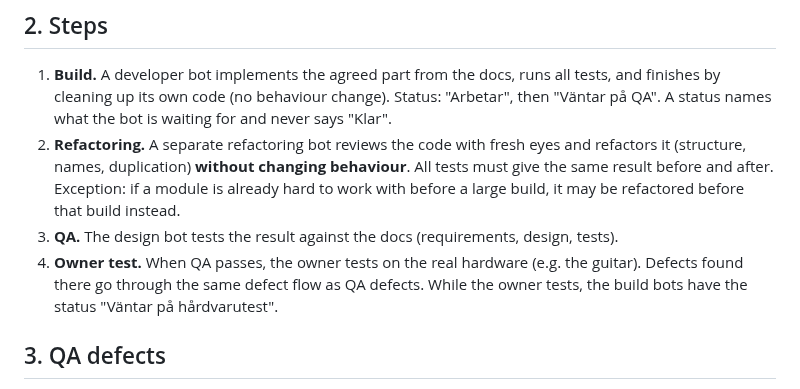
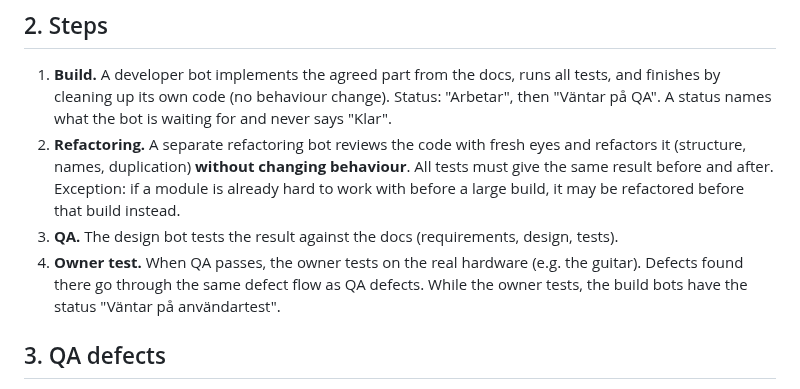
Before and after one commit to ChrisAcrobat/GarageBox, a Markdown page: docs/process.md, the part around the change. Drawn GitHub-style.

Commit message:
Process: status "Väntar på användartest" instead of "Väntar på hårdvarutest"

```diff
--- a/docs/process.md
+++ b/docs/process.md
@@ -14,7 +14,7 @@ How a piece of work goes from the docs to a finished build. The design bot write
 1. **Build.** A developer bot implements the agreed part from the docs, runs all tests, and finishes by cleaning up its own code (no behaviour change). Status: "Arbetar", then "Väntar på QA". A status names what the bot is waiting for and never says "Klar".
 2. **Refactoring.** A separate refactoring bot reviews the code with fresh eyes and refactors it (structure, names, duplication) **without changing behaviour**. All tests must give the same result before and after. Exception: if a module is already hard to work with before a large build, it may be refactored before that build instead.
 3. **QA.** The design bot tests the result against the docs (requirements, design, tests).
-4. **Owner test.** When QA passes, the owner tests on the real hardware (e.g. the guitar). Defects found there go through the same defect flow as QA defects. While the owner tests, the build bots have the status "Väntar på hårdvarutest".
+4. **Owner test.** When QA passes, the owner tests on the real hardware (e.g. the guitar). Defects found there go through the same defect flow as QA defects. While the owner tests, the build bots have the status "Väntar på användartest".
 
 ## 3. QA defects
 
```
